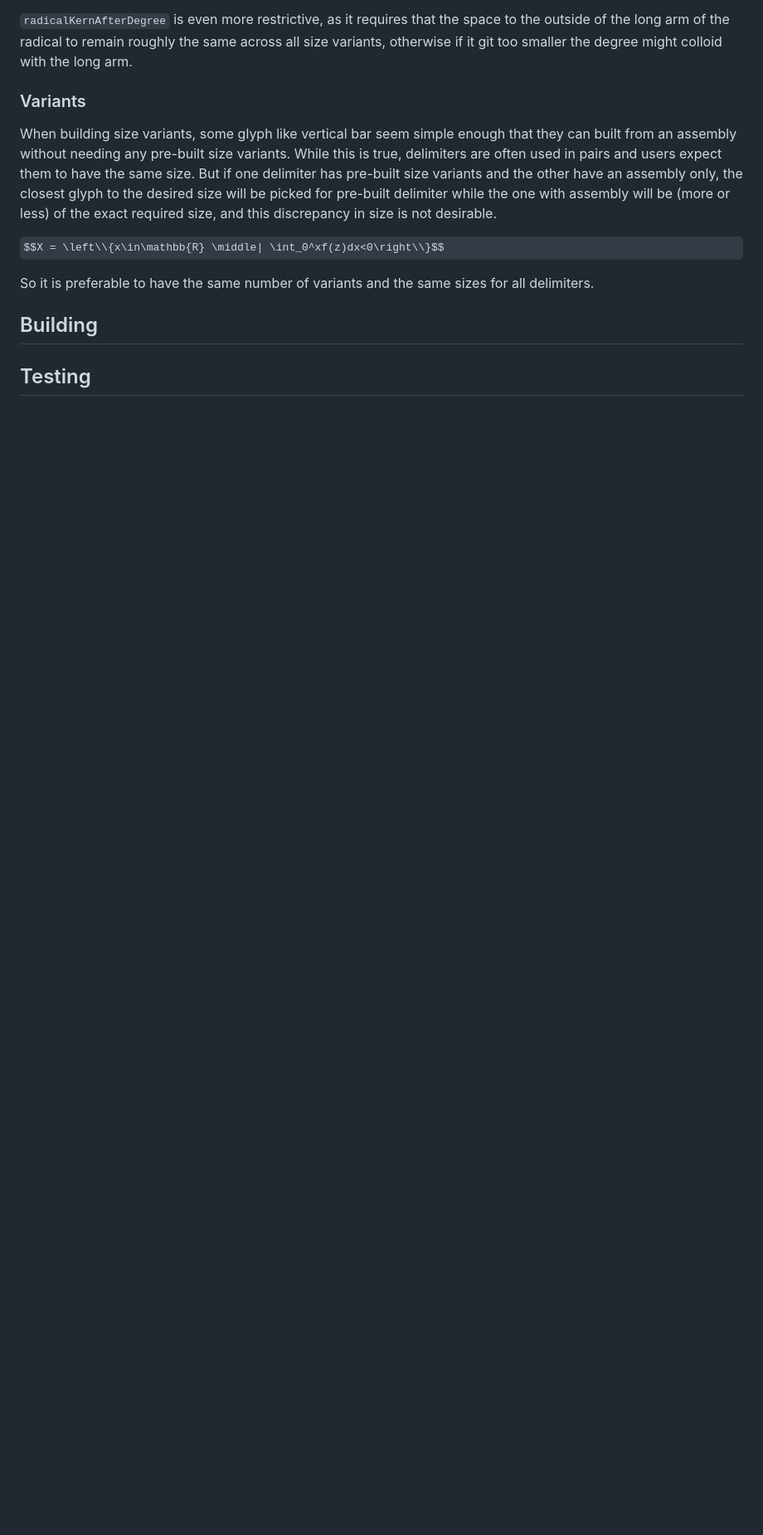
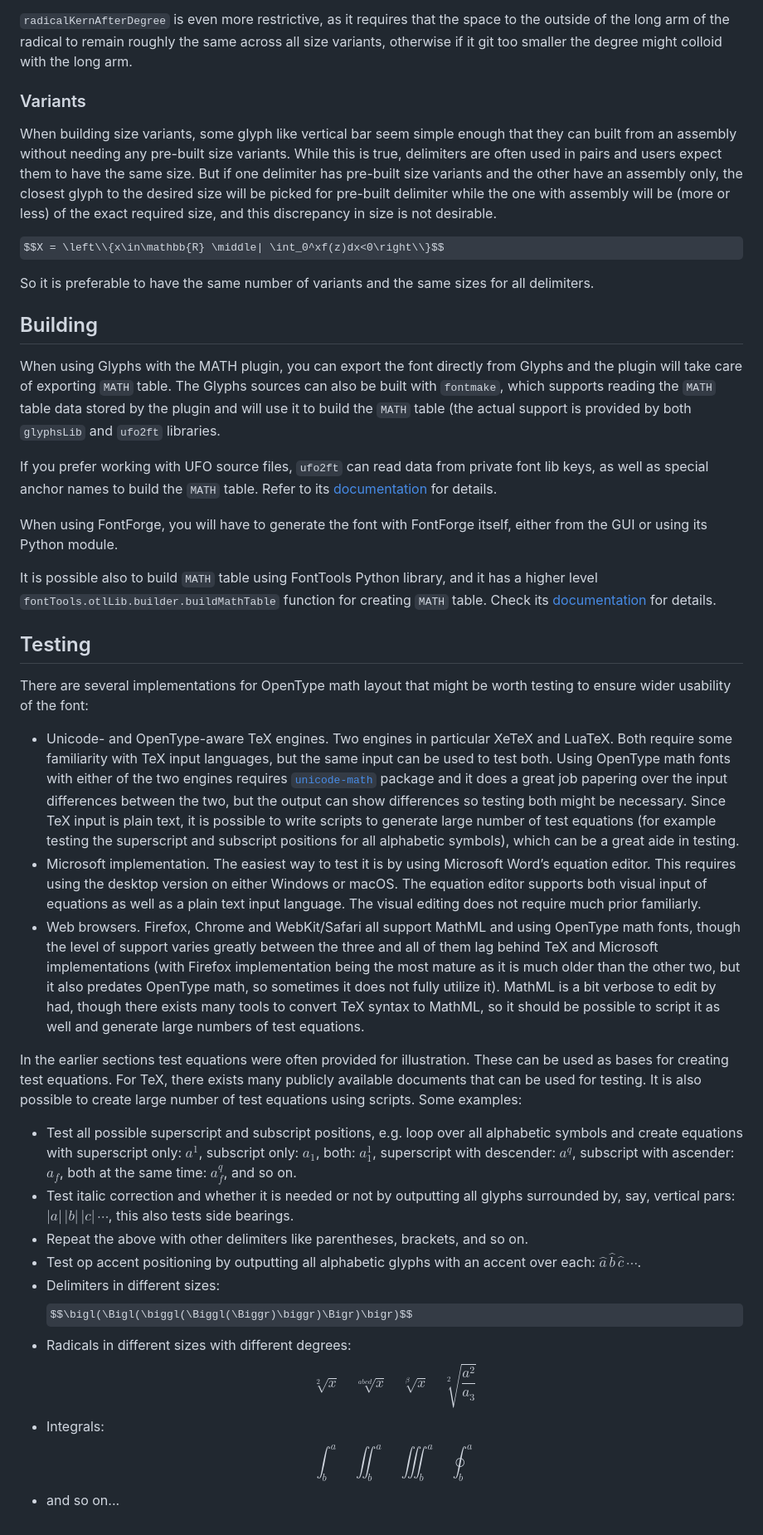
Before and after one commit to notofonts/math, a Markdown page: documentation/building-math-fonts/index.md, the part around the change. Shown at 83% size. Drawn GitHub-style; some formulas as TeX source; blank space fills up the shorter version.

Commit message:
Building and testing

```diff
--- a/documentation/building-math-fonts/index.md
+++ b/documentation/building-math-fonts/index.md
@@ -433,5 +433,28 @@ $$X = \left\\{x\in\mathbb{R} \middle| \int_0^xf(z)dx<0\right\\}$$
 So it is preferable to have the same number of variants and the same sizes for all delimiters.
 
 ## Building
+When using Glyphs with the MATH plugin, you can export the font directly from Glyphs and the plugin will take care of exporting `MATH` table. The Glyphs sources can also be built with `fontmake`, which supports reading the `MATH` table data stored by the plugin and will use it to build the `MATH` table (the actual support is provided by both `glyphsLib` and `ufo2ft` libraries.
+
+If you prefer working with UFO source files, `ufo2ft` can read data from private font lib keys, as well as special anchor names to build the `MATH` table. Refer to its [documentation](https://github.com/googlefonts/ufo2ft/blob/df592b17ea314e39e4434729352e4b5c8064c8da/Lib/ufo2ft/outlineCompiler.py#L1082) for details.
+
+When using FontForge, you will have to generate the font with FontForge itself, either from the GUI or using its Python module.
+
+It is possible also to build `MATH` table using FontTools Python library, and it has a higher level `fontTools.otlLib.builder.buildMathTable` function for creating `MATH` table. Check its [documentation](https://fonttools.readthedocs.io/en/latest/otlLib/index.html#math-table-builder) for details.
 
 ## Testing
+There are several implementations for OpenType math layout that might be worth testing to ensure wider usability of the font:
+
+* Unicode- and OpenType-aware TeX engines. Two engines in particular XeTeX and LuaTeX. Both require some familiarity with TeX input languages, but the same input can be used to test both. Using OpenType math fonts with either of the two engines requires [`unicode-math`](https://github.com/latex3/unicode-math/) package and it does a great job papering over the input differences between the two, but the output can show differences so testing both might be necessary. Since TeX input is plain text, it is possible to write scripts to generate large number of test equations (for example testing the superscript and subscript positions for all alphabetic symbols), which can be a great aide in testing.
+* Microsoft implementation. The easiest way to test it is by using Microsoft Word’s equation editor. This requires using the desktop version on either Windows or macOS. The equation editor supports both visual input  of equations as well as a plain text input language. The visual editing does not require much prior familiarly.
+* Web browsers. Firefox, Chrome and WebKit/Safari all support MathML and using OpenType math fonts, though the level of support varies greatly between the three and all of them lag behind TeX and Microsoft implementations (with Firefox implementation being the most mature as it is much older than the other two, but it also predates OpenType math, so sometimes it does not fully utilize it). MathML is a bit verbose to edit by had, though there exists many tools to convert TeX syntax to MathML, so it should be possible to script it as well and generate large numbers of test equations.
+
+In the earlier sections test equations were often provided for illustration. These can be used as bases for creating test equations. For TeX, there exists many publicly available documents that can be used for testing. It is also possible to create large number of test equations using scripts. Some examples:
+
+* Test all possible superscript and subscript positions, e.g. loop over all alphabetic symbols and create equations with superscript only: $a^1$, subscript only: $a_1$, both: $a^1_1$, superscript with descender: $a^q$, subscript with ascender: $a_f$, both at the same time: $a^q_f$, and so on.
+* Test italic correction and whether it is needed or not by outputting all glyphs surrounded by, say, vertical pars: $|a|\,|b|\,|c|\,\cdots$, this also tests side bearings.
+* Repeat the above with other delimiters like parentheses, brackets, and so on.
+* Test op accent positioning by outputting all alphabetic glyphs with an accent over each: $\hat{a}\,\hat{b}\,\hat{c}\,\cdots$.
+* Delimiters in different sizes: $$\bigl(\Bigl(\biggl(\Biggl(\Biggr)\biggr)\Bigr)\bigr)$$
+* Radicals in different sizes with different degrees: $$\sqrt[2]{x}\quad\sqrt[abcd]{x}\quad\sqrt[\beta]{x} \quad\sqrt[2]{\frac{a^2}{a_3}}$$
+* Integrals: $$\int^a_b\quad\iint^a_b\quad\iiint^a_b\quad\oint^a_b$$
+* and so on...
```
